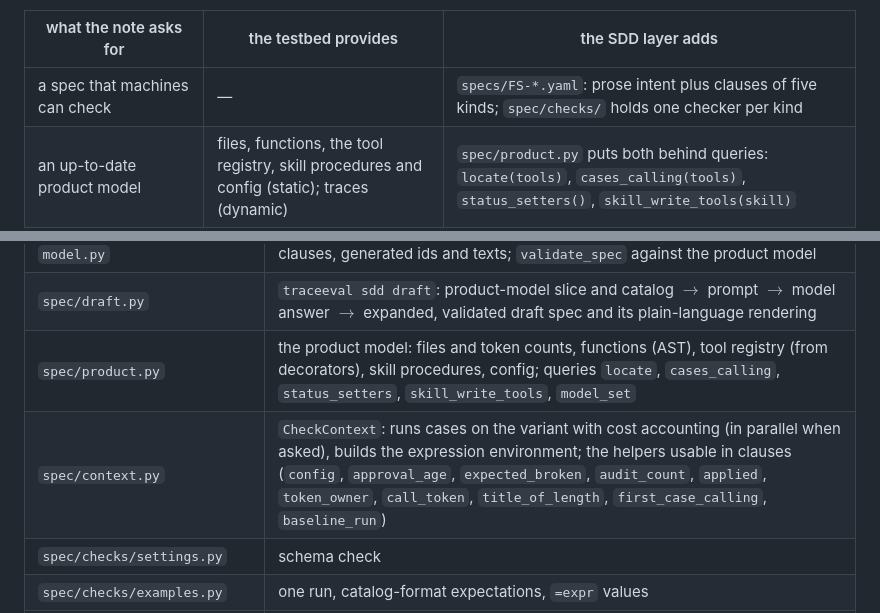
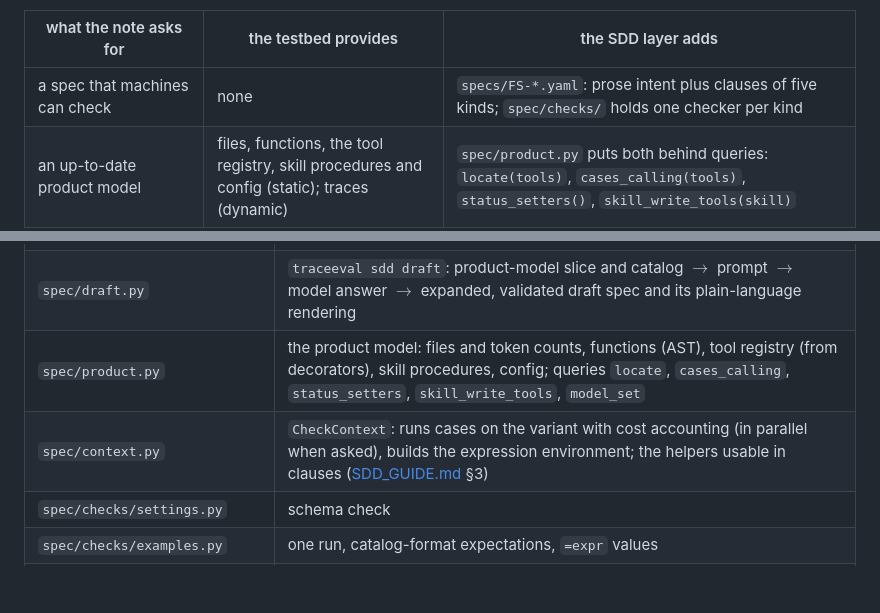
Before and after one commit to unibuc-cs/TestingTheAgents, a Markdown page: trace-eval/docs/STUDY_GUIDE.md, 2 parts joined by grey strips. Rendered like a GitHub page; blank space fills up the shorter version.

Commit message:
STUDY_GUIDE: a word for an empty cell, a plain minus, the clause helpers by pointer

```diff
--- a/trace-eval/docs/STUDY_GUIDE.md
+++ b/trace-eval/docs/STUDY_GUIDE.md
@@ -52,7 +52,7 @@ The testbed provides the raw material for most of it:
 
 | what the note asks for | the testbed provides | the SDD layer adds |
 |---|---|---|
-| a spec that machines can check | — | `specs/FS-*.yaml`: prose intent plus clauses of five kinds; `spec/checks/` holds one checker per kind |
+| a spec that machines can check | none | `specs/FS-*.yaml`: prose intent plus clauses of five kinds; `spec/checks/` holds one checker per kind |
 | an up-to-date product model | files, functions, the tool registry, skill procedures and config (static); traces (dynamic) | `spec/product.py` puts both behind queries: `locate(tools)`, `cases_calling(tools)`, `status_setters()`, `skill_write_tools(skill)` |
 | generation of only the needed code, in the right place | the mutation machinery: a PR is a set of file edits applied to a copy of the app | `spec/prs.py`, 25 PRs with expected verdicts |
 | an evidence record | the `observed` strategy on a change set, as the regression line of every record | `spec/runner.py` (evidence record and agent brief), `spec/report.py` |
@@ -127,7 +127,7 @@ Loops, branches and calls are not translated; for those the clause stays at L2 a
 | `spec/catalog.yaml` + `model.py` | the clause templates; `Spec`, `Clause`, `ClauseResult`; expansion of `use/with` clauses, generated ids and texts; `validate_spec` against the product model |
 | `spec/draft.py` | `traceeval sdd draft`: product-model slice and catalog $\to$ prompt $\to$ model answer $\to$ expanded, validated draft spec and its plain-language rendering |
 | `spec/product.py` | the product model: files and token counts, functions (AST), tool registry (from decorators), skill procedures, config; queries `locate`, `cases_calling`, `status_setters`, `skill_write_tools`, `model_set` |
-| `spec/context.py` | `CheckContext`: runs cases on the variant with cost accounting (in parallel when asked), builds the expression environment; the helpers usable in clauses (`config`, `approval_age`, `expected_broken`, `audit_count`, `applied`, `token_owner`, `call_token`, `title_of_length`, `first_case_calling`, `baseline_run`) |
+| `spec/context.py` | `CheckContext`: runs cases on the variant with cost accounting (in parallel when asked), builds the expression environment; the helpers usable in clauses ([SDD_GUIDE.md](SDD_GUIDE.md) §3) |
 | `spec/checks/settings.py` | schema check |
 | `spec/checks/examples.py` | one run, catalog-format expectations, `=expr` values |
 | `spec/checks/placement.py` | the five lint rules |
```
Also changed, not shown: other parts of trace-eval/docs/STUDY_GUIDE.md (+1 -1 lines).
